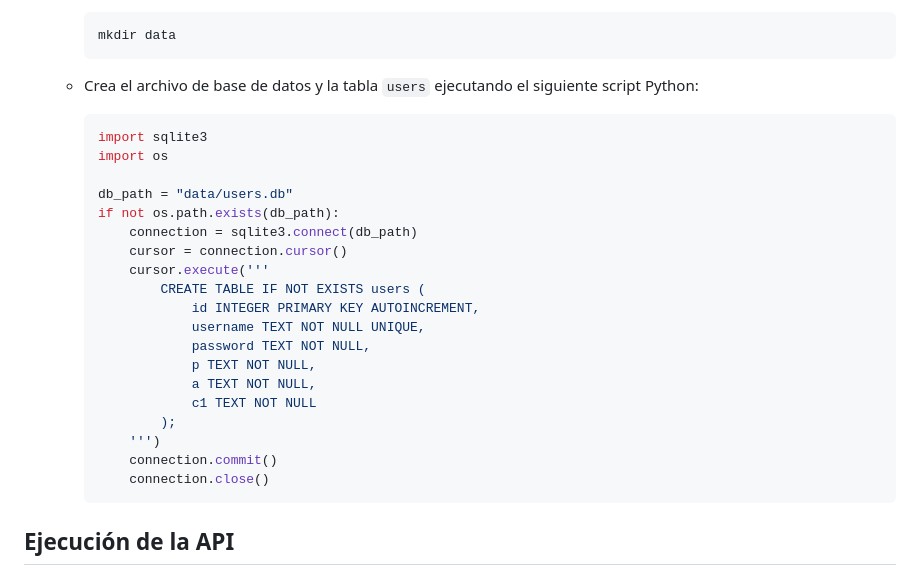
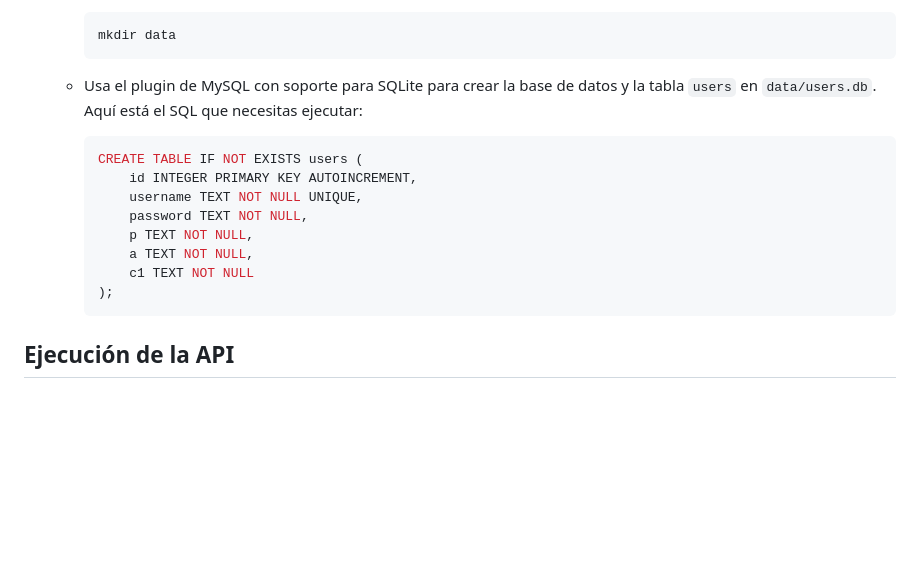
Before and after one commit to lpedraoss/elgamal-api, a Markdown page: README.md, the part around the change. Drawn GitHub-style; blank space fills up the shorter version.

Commit message:
README updated with new information.

````diff
--- a/README.md
+++ b/README.md
@@ -36,28 +36,17 @@ Asegúrate de tener [Python](https://www.python.org/downloads/) instalado en tu
       mkdir data
       ```
 
-    - Crea el archivo de base de datos y la tabla `users` ejecutando el siguiente script Python:
+    - Usa el plugin de MySQL con soporte para SQLite para crear la base de datos y la tabla `users` en `data/users.db`. Aquí está el SQL que necesitas ejecutar:
 
-      ```python
-      import sqlite3
-      import os
-
-      db_path = "data/users.db"
-      if not os.path.exists(db_path):
-          connection = sqlite3.connect(db_path)
-          cursor = connection.cursor()
-          cursor.execute('''
-              CREATE TABLE IF NOT EXISTS users (
-                  id INTEGER PRIMARY KEY AUTOINCREMENT,
-                  username TEXT NOT NULL UNIQUE,
-                  password TEXT NOT NULL,
-                  p TEXT NOT NULL,
-                  a TEXT NOT NULL,
-                  c1 TEXT NOT NULL
-              );
-          ''')
-          connection.commit()
-          connection.close()
+      ```sql
+      CREATE TABLE IF NOT EXISTS users (
+          id INTEGER PRIMARY KEY AUTOINCREMENT,
+          username TEXT NOT NULL UNIQUE,
+          password TEXT NOT NULL,
+          p TEXT NOT NULL,
+          a TEXT NOT NULL,
+          c1 TEXT NOT NULL
+      );
       ```
 
 ## Ejecución de la API
````
